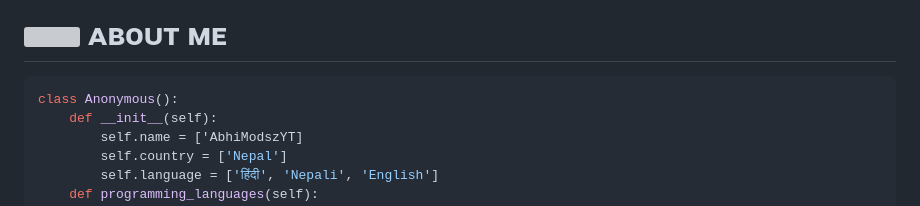
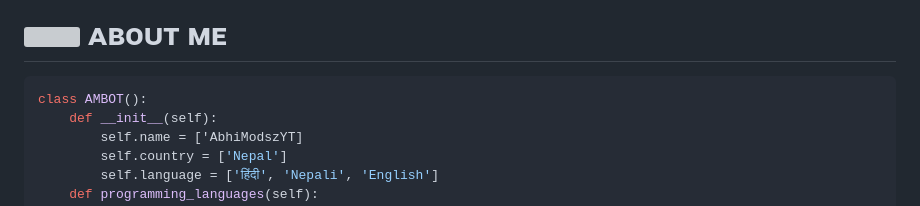
Before and after one commit to AbhiModszYT/AbhiModszYT, a Markdown page: README.md, the part around the change. GitHub-like rendering; grey boxes are pictures that could not be loaded.

````diff
--- a/README.md
+++ b/README.md
@@ -17,7 +17,7 @@
 <h1> <img src="https://telegra.ph/file/2daa6474d4118d7a21b23.jpg" width="55px"> ᴀʙᴏᴜᴛ ᴍᴇ </h1>
 
 ```python3
-class Anonymous():
+class AMBOT():
     def __init__(self):
         self.name = ['AbhiModszYT]
         self.country = ['Nepal']
````
